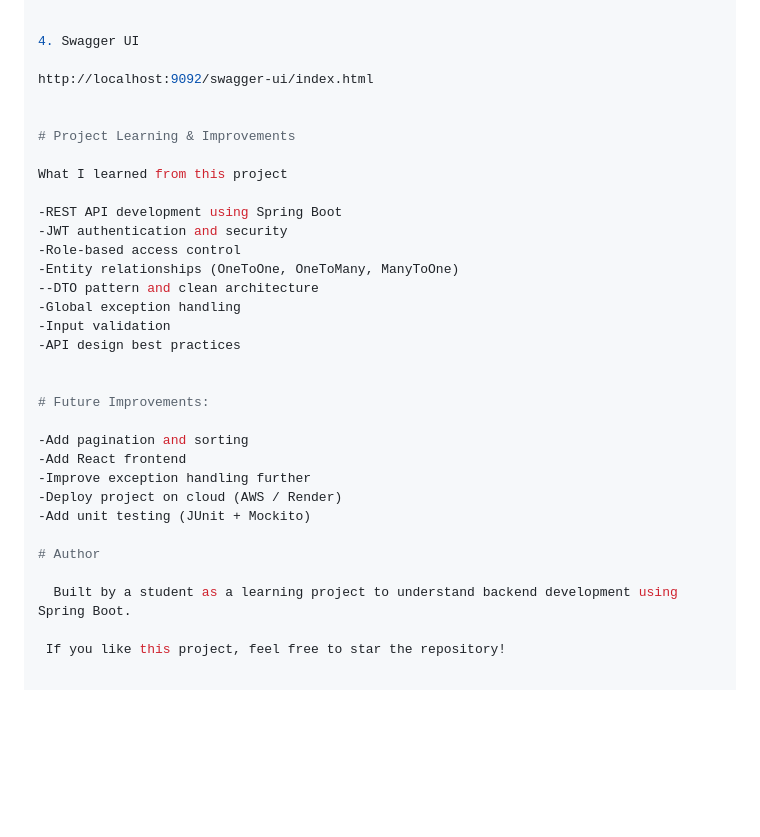
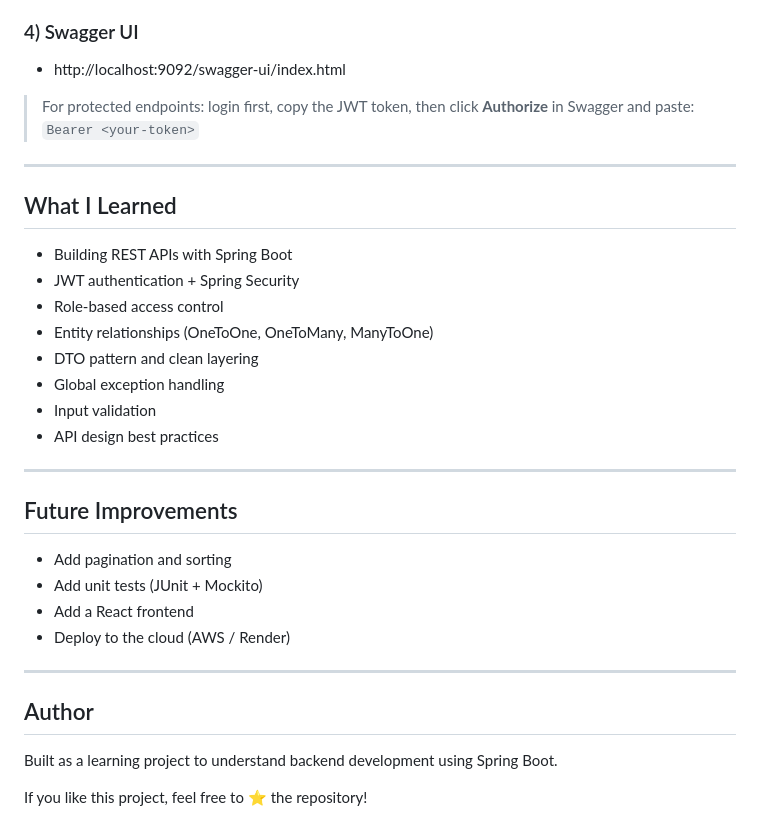
Before and after one commit to Joseph143s/student-management-system, a Markdown page: README.md, the part around one of its changes. Drawn GitHub-style; blank space fills up the shorter version.

```diff
--- a/README.md
+++ b/README.md
@@ -128,35 +122,34 @@ logging.level.org.springframework.security=DEBUG
 mvn spring-boot:run
 
+### 4) Swagger UI
+- http://localhost:9092/swagger-ui/index.html
 
-4. Swagger UI
+> For protected endpoints: login first, copy the JWT token, then click **Authorize** in Swagger and paste:
+> `Bearer <your-token>`
 
-http://localhost:9092/swagger-ui/index.html
+---
 
+## What I Learned
+- Building REST APIs with Spring Boot
+- JWT authentication + Spring Security
+- Role-based access control
+- Entity relationships (OneToOne, OneToMany, ManyToOne)
+- DTO pattern and clean layering
+- Global exception handling
+- Input validation
+- API design best practices
 
-# Project Learning & Improvements
+---
 
-What I learned from this project
+## Future Improvements
+- Add pagination and sorting
+- Add unit tests (JUnit + Mockito)
+- Add a React frontend
+- Deploy to the cloud (AWS / Render)
 
--REST API development using Spring Boot
--JWT authentication and security
--Role-based access control
--Entity relationships (OneToOne, OneToMany, ManyToOne)
---DTO pattern and clean architecture
--Global exception handling
--Input validation
--API design best practices
+---
 
+## Author
+Built as a learning project to understand backend development using Spring Boot.
 
-# Future Improvements:
-
--Add pagination and sorting
--Add React frontend
--Improve exception handling further
--Deploy project on cloud (AWS / Render)
--Add unit testing (JUnit + Mockito)
-
-# Author
-
-  Built by a student as a learning project to understand backend development using Spring Boot.
-
- If you like this project, feel free to star the repository!
+If you like this project, feel free to ⭐ the repository!
```
Also changed, not shown: other parts of README.md (+85 -91 lines).
